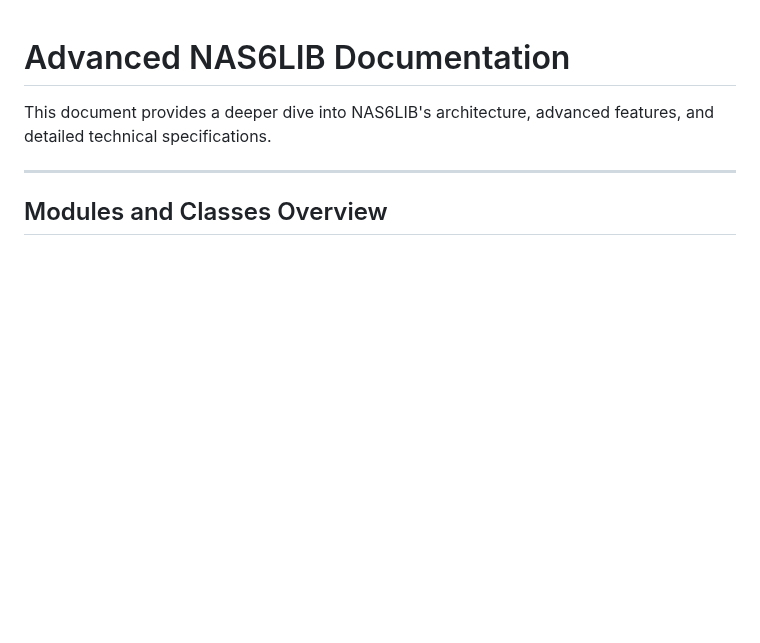
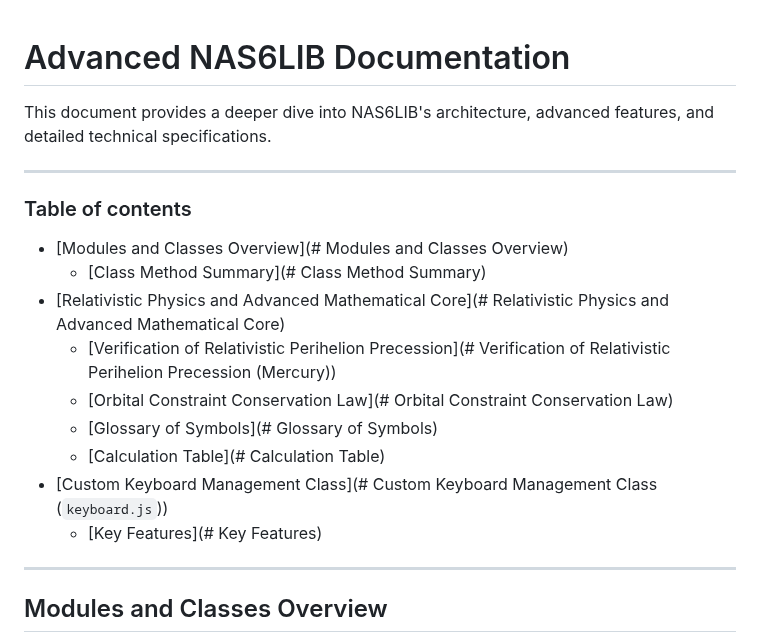
Before and after one commit to NAS6mixfoolv/NAS6LIB, a Markdown page: AddvancedReadMe.md, the part around the change. Drawn GitHub-style; blank space fills up the shorter version.

```diff
--- a/AddvancedReadMe.md
+++ b/AddvancedReadMe.md
@@ -1,6 +1,19 @@
 # Advanced NAS6LIB Documentation
 
 This document provides a deeper dive into NAS6LIB's architecture, advanced features, and detailed technical specifications.
+
+---
+
+### Table of contents
+* [Modules and Classes Overview](# Modules and Classes Overview)
+  * [Class Method Summary](# Class Method Summary)
+* [Relativistic Physics and Advanced Mathematical Core](# Relativistic Physics and Advanced Mathematical Core)
+  * [Verification of Relativistic Perihelion Precession](# Verification of Relativistic Perihelion Precession (Mercury))
+  * [Orbital Constraint Conservation Law](# Orbital Constraint Conservation Law)
+  * [Glossary of Symbols](# Glossary of Symbols)
+  * [Calculation Table](# Calculation Table)
+* [Custom Keyboard Management Class](# Custom Keyboard Management Class (`keyboard.js`))
+  * [Key Features](# Key Features)
 
 ---
 
```
